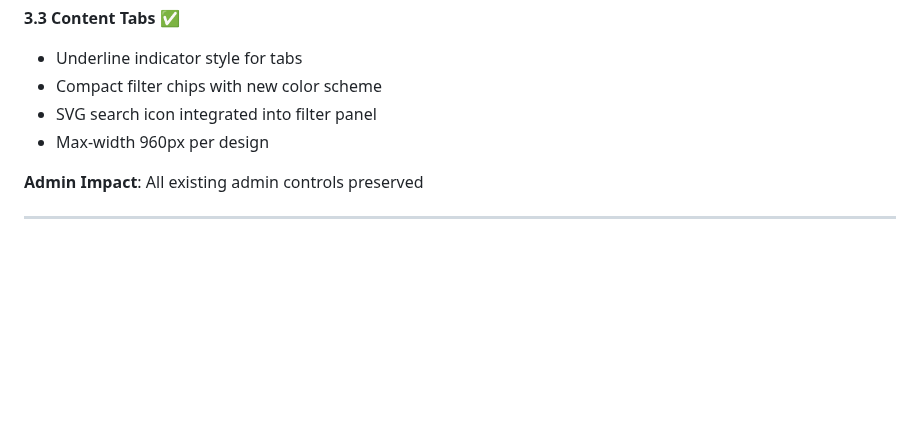
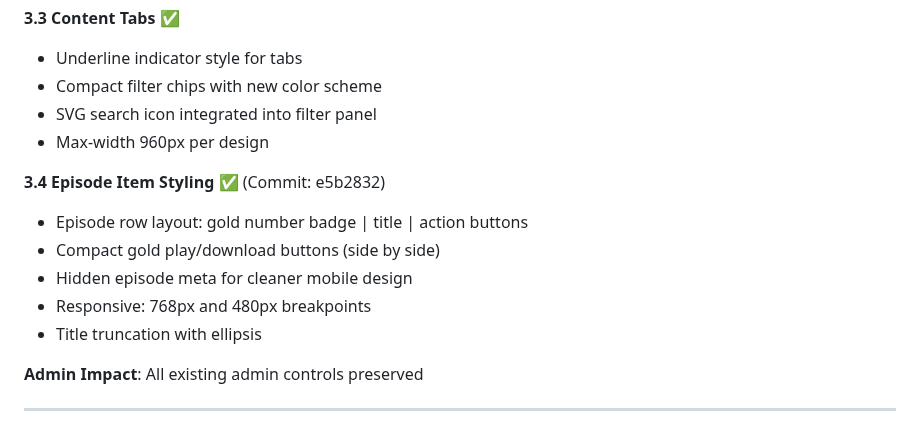
Before and after one commit to Mohamed-AH/wurud, a Markdown page: CLAUDE.md, the part around the change. Drawn GitHub-style; blank space fills up the shorter version.

Commit message:
Update CLAUDE.md with episode styling completion
Added Phase 3.4 documenting episode item styling changes:
- Row layout with gold number badge
- Compact play/download buttons
- Responsive breakpoints at 768px and 480px

Co-Authored-By: Claude Opus 4.5 <noreply@anthropic.com>
Claude-Session: https://claude.ai/code/session_01De3vDFHAUbJXKDhgsNA7du

```diff
--- a/CLAUDE.md
+++ b/CLAUDE.md
@@ -343,6 +343,13 @@ Added admin setting to switch between new card layout and classic table layout:
 - SVG search icon integrated into filter panel
 - Max-width 960px per design
 
+**3.4 Episode Item Styling** ✅ (Commit: e5b2832)
+- Episode row layout: gold number badge | title | action buttons
+- Compact gold play/download buttons (side by side)
+- Hidden episode meta for cleaner mobile design
+- Responsive: 768px and 480px breakpoints
+- Title truncation with ellipsis
+
 **Admin Impact**: All existing admin controls preserved
 
 ---
```
